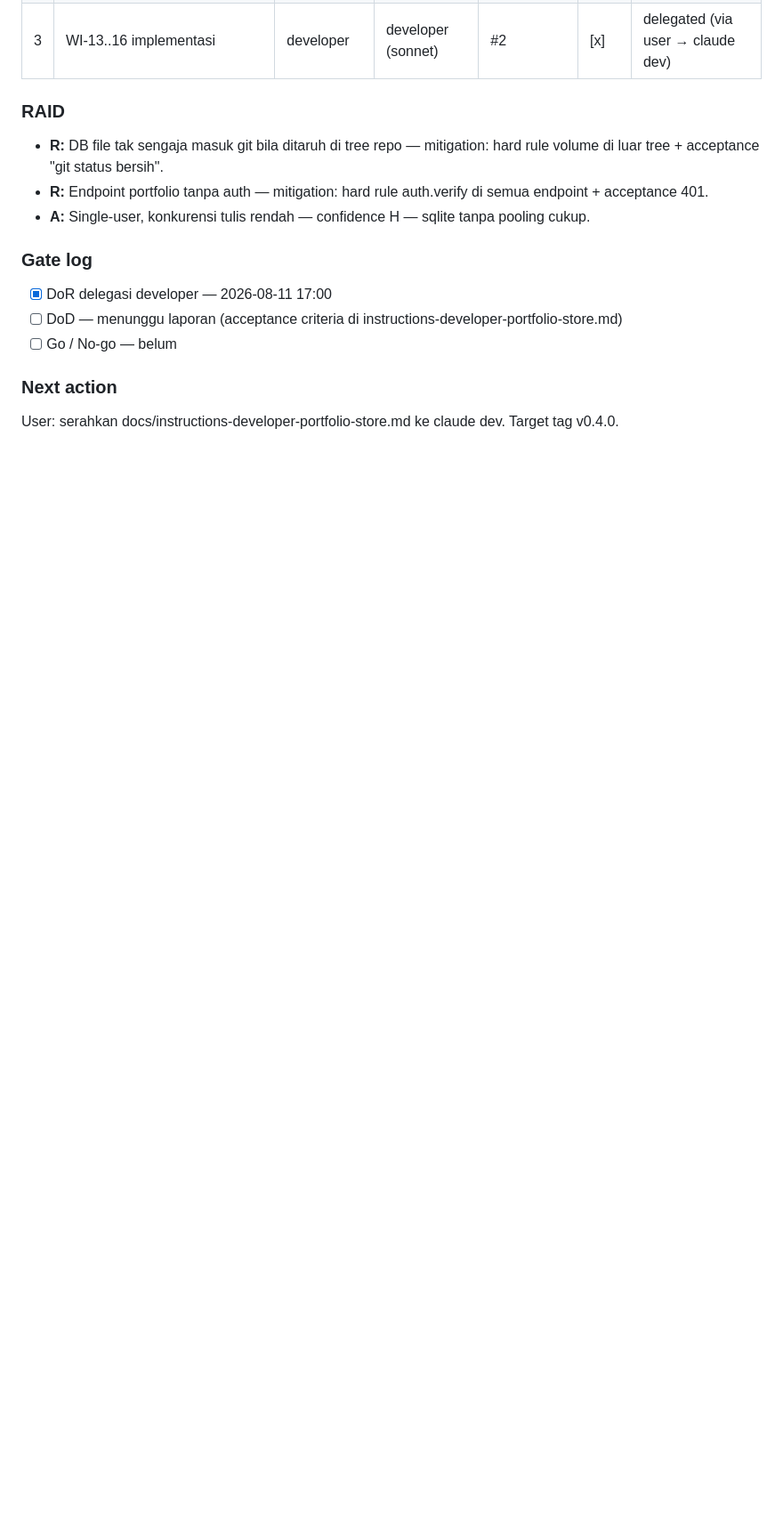
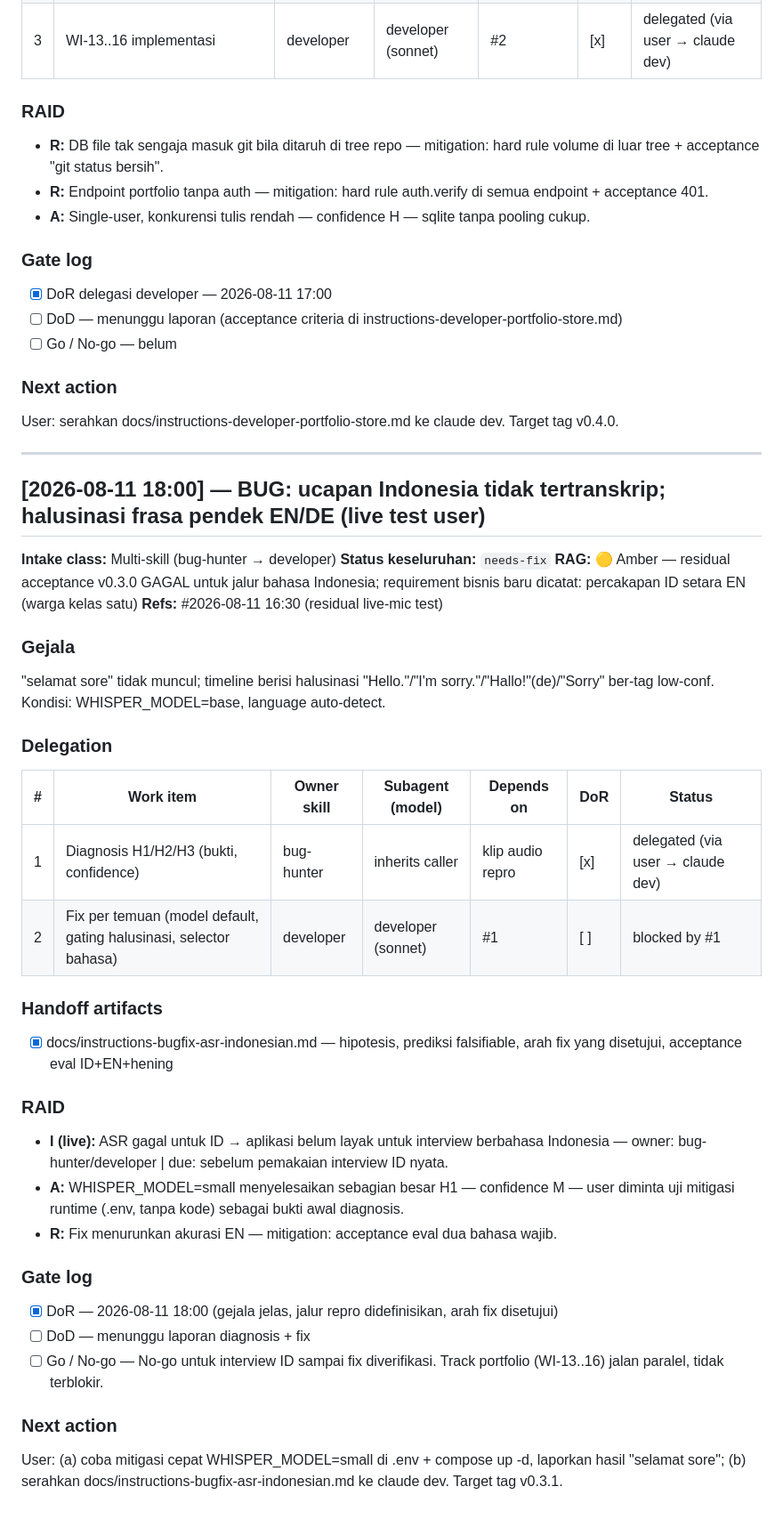
Before and after one commit to rizalvalry/ai-interviewer, a Markdown page: list-task.md, the part around the change. Shown at 89% size. Drawn GitHub-style; blank space fills up the shorter version.

Commit message:
Governance: bug ASR bahasa Indonesia — handoff diagnosis-first (H1/H2/H3) + requirement ID first-class + ledger needs-fix
Co-Authored-By: Claude Opus 5 (1M context) <noreply@anthropic.com>

```diff
--- a/list-task.md
+++ b/list-task.md
@@ -276,3 +276,37 @@ User: serahkan docs/instructions-developer-f1-f2.md (versi Gemini) ke claude dev
 
 ### Next action
 User: serahkan docs/instructions-developer-portfolio-store.md ke claude dev. Target tag v0.4.0.
+
+---
+
+## [2026-08-11 18:00] — BUG: ucapan Indonesia tidak tertranskrip; halusinasi frasa pendek EN/DE (live test user)
+
+**Intake class:** Multi-skill (bug-hunter → developer)
+**Status keseluruhan:** `needs-fix`
+**RAG:** 🟡 Amber — residual acceptance v0.3.0 GAGAL untuk jalur bahasa Indonesia; requirement bisnis baru dicatat: percakapan ID setara EN (warga kelas satu)
+**Refs:** #2026-08-11 16:30 (residual live-mic test)
+
+### Gejala
+"selamat sore" tidak muncul; timeline berisi halusinasi "Hello."/"I'm sorry."/"Hallo!"(de)/"Sorry" ber-tag low-conf. Kondisi: WHISPER_MODEL=base, language auto-detect.
+
+### Delegation
+| # | Work item | Owner skill | Subagent (model) | Depends on | DoR | Status |
+|---|-----------|-------------|------------------|-----------|-----|--------|
+| 1 | Diagnosis H1/H2/H3 (bukti, confidence) | bug-hunter | inherits caller | klip audio repro | [x] | delegated (via user → claude dev) |
+| 2 | Fix per temuan (model default, gating halusinasi, selector bahasa) | developer | developer (sonnet) | #1 | [ ] | blocked by #1 |
+
+### Handoff artifacts
+- [x] docs/instructions-bugfix-asr-indonesian.md — hipotesis, prediksi falsifiable, arah fix yang disetujui, acceptance eval ID+EN+hening
+
+### RAID
+- **I (live):** ASR gagal untuk ID → aplikasi belum layak untuk interview berbahasa Indonesia — owner: bug-hunter/developer | due: sebelum pemakaian interview ID nyata.
+- **A:** WHISPER_MODEL=small menyelesaikan sebagian besar H1 — confidence M — user diminta uji mitigasi runtime (.env, tanpa kode) sebagai bukti awal diagnosis.
+- **R:** Fix menurunkan akurasi EN — mitigation: acceptance eval dua bahasa wajib.
+
+### Gate log
+- [x] DoR — 2026-08-11 18:00 (gejala jelas, jalur repro didefinisikan, arah fix disetujui)
+- [ ] DoD — menunggu laporan diagnosis + fix
+- [ ] Go / No-go — No-go untuk interview ID sampai fix diverifikasi. Track portfolio (WI-13..16) jalan paralel, tidak terblokir.
+
+### Next action
+User: (a) coba mitigasi cepat WHISPER_MODEL=small di .env + compose up -d, laporkan hasil "selamat sore"; (b) serahkan docs/instructions-bugfix-asr-indonesian.md ke claude dev. Target tag v0.3.1.
```
Also changed, not shown: docs/instructions-bugfix-asr-indonesian.md (added, +61 -0 lines).
